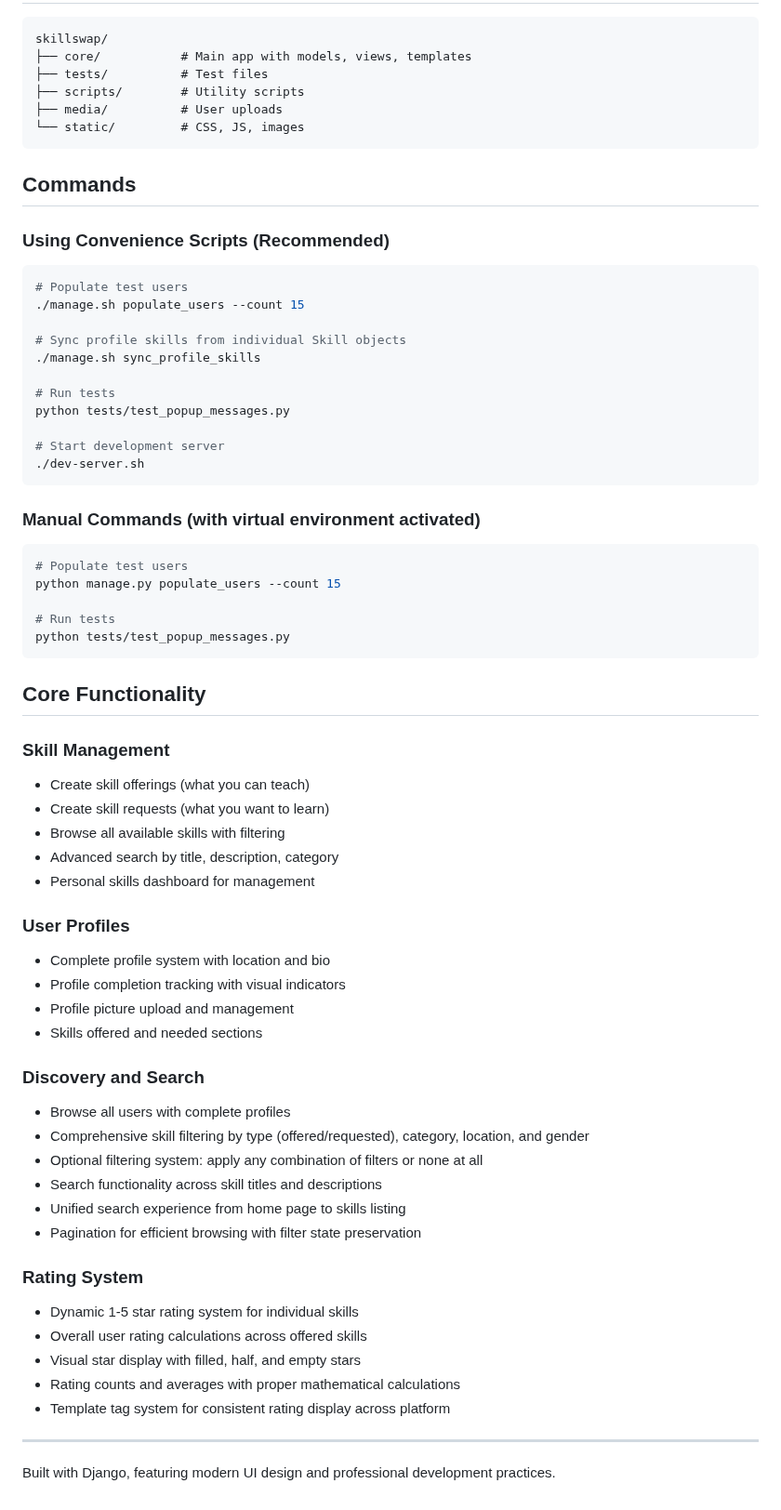
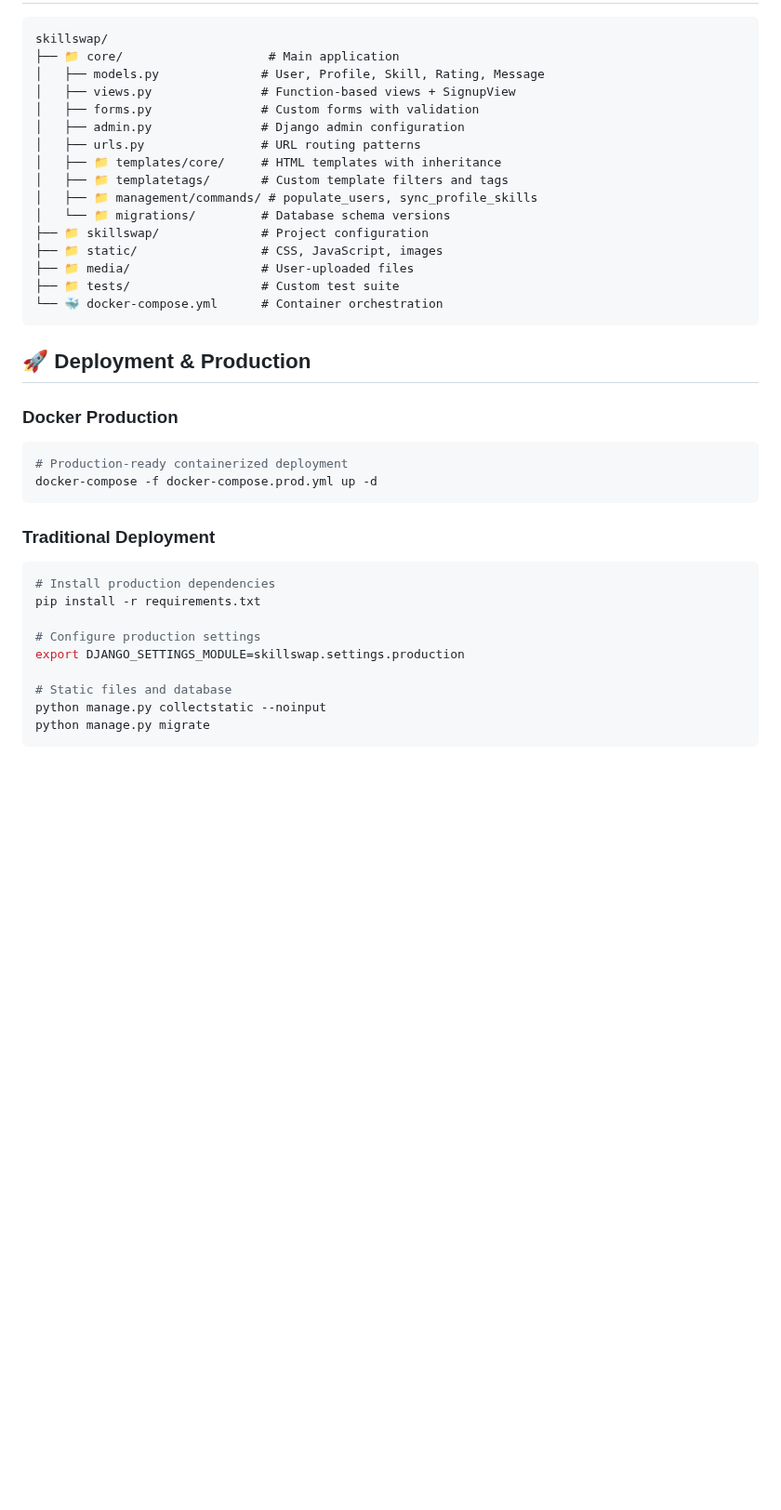
Before and after one commit to krismutalapova/SkillSwap, a Markdown page: README.md, the part around one of its changes. Shown at 93% size. Rendered like a GitHub page; blank space fills up the shorter version.

````diff
--- a/README.md
+++ b/README.md
@@ -53,69 +158,40 @@ Visit http://127.0.0.1:8000/
 
 ```
 skillswap/
-├── core/           # Main app with models, views, templates
-├── tests/          # Test files
-├── scripts/        # Utility scripts
-├── media/          # User uploads
-└── static/         # CSS, JS, images
+├── 📁 core/                    # Main application
+│   ├── models.py              # User, Profile, Skill, Rating, Message
+│   ├── views.py               # Function-based views + SignupView
+│   ├── forms.py               # Custom forms with validation
+│   ├── admin.py               # Django admin configuration
+│   ├── urls.py                # URL routing patterns
+│   ├── 📁 templates/core/     # HTML templates with inheritance
+│   ├── 📁 templatetags/       # Custom template filters and tags
+│   ├── 📁 management/commands/ # populate_users, sync_profile_skills
+│   └── 📁 migrations/         # Database schema versions
+├── 📁 skillswap/              # Project configuration
+├── 📁 static/                 # CSS, JavaScript, images
+├── 📁 media/                  # User-uploaded files
+├── 📁 tests/                  # Custom test suite
+└── 🐳 docker-compose.yml      # Container orchestration
 ```
 
-## Commands
+## 🚀 Deployment & Production
 
-### Using Convenience Scripts (Recommended)
+### **Docker Production**
 ```bash
-# Populate test users
-./manage.sh populate_users --count 15
-
-# Sync profile skills from individual Skill objects
-./manage.sh sync_profile_skills
-
-# Run tests
-python tests/test_popup_messages.py
-
-# Start development server
-./dev-server.sh
+# Production-ready containerized deployment
+docker-compose -f docker-compose.prod.yml up -d
 ```
 
-### Manual Commands (with virtual environment activated)
+### **Traditional Deployment**
 ```bash
-# Populate test users
-python manage.py populate_users --count 15
+# Install production dependencies
+pip install -r requirements.txt
 
-# Run tests
-python tests/test_popup_messages.py
+# Configure production settings
+export DJANGO_SETTINGS_MODULE=skillswap.settings.production
+
+# Static files and database
+python manage.py collectstatic --noinput
+python manage.py migrate
 ```
-
-## Core Functionality
-
-### Skill Management
-- Create skill offerings (what you can teach)
-- Create skill requests (what you want to learn)
-- Browse all available skills with filtering
-- Advanced search by title, description, category
-- Personal skills dashboard for management
-
-### User Profiles
-- Complete profile system with location and bio
-- Profile completion tracking with visual indicators
-- Profile picture upload and management
-- Skills offered and needed sections
-
-### Discovery and Search
-- Browse all users with complete profiles
-- Comprehensive skill filtering by type (offered/requested), category, location, and gender
-- Optional filtering system: apply any combination of filters or none at all
-- Search functionality across skill titles and descriptions
-- Unified search experience from home page to skills listing
-- Pagination for efficient browsing with filter state preservation
-
-### Rating System
-- Dynamic 1-5 star rating system for individual skills
-- Overall user rating calculations across offered skills
-- Visual star display with filled, half, and empty stars
-- Rating counts and averages with proper mathematical calculations
-- Template tag system for consistent rating display across platform
-
----
-
-Built with Django, featuring modern UI design and professional development practices.
````
Also changed, not shown: other parts of README.md (+140 -35 lines).
